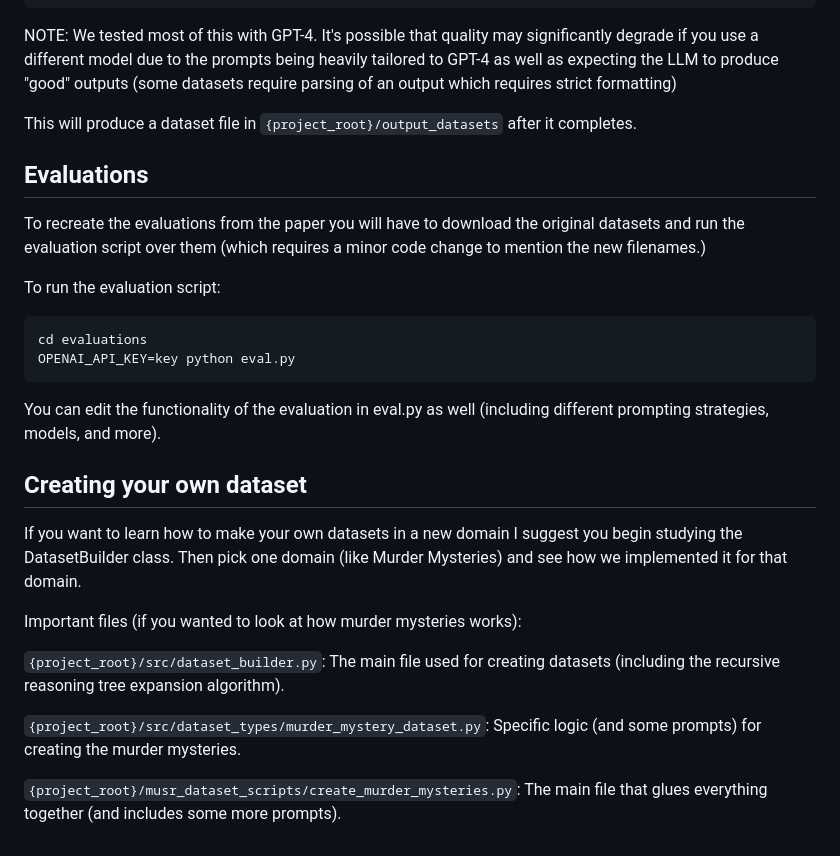
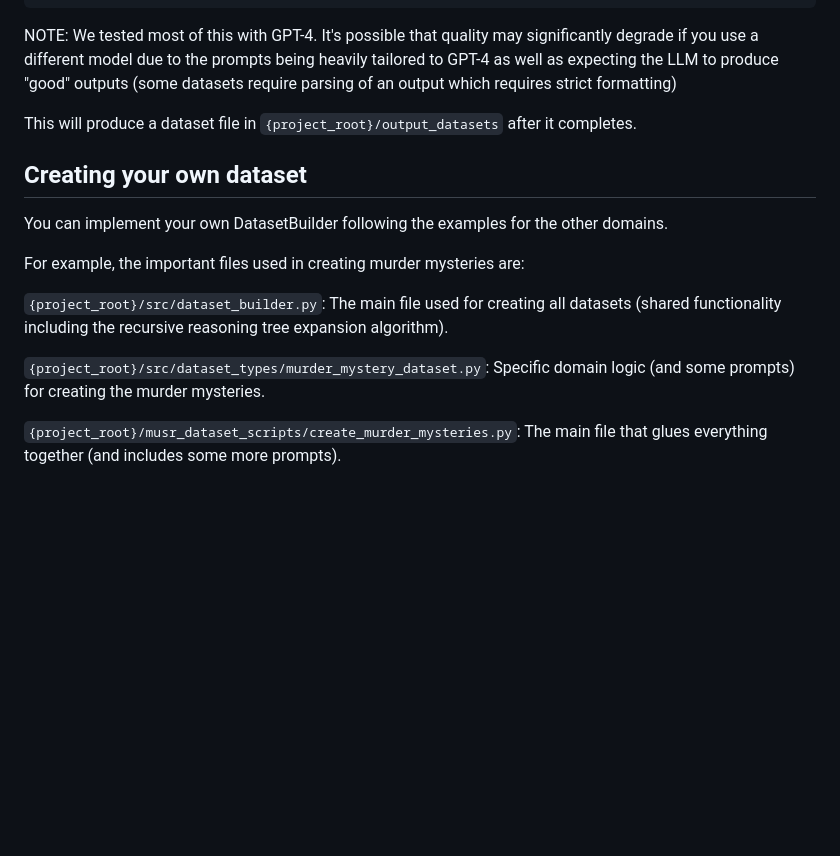
Before and after one commit to Zayne-sprague/MuSR, a Markdown page: README.md, the part around the change printed below. GitHub-like rendering; blank space fills up the shorter version.

````diff
--- a/README.md
+++ b/README.md
@@ -71,26 +104,14 @@ NOTE: We tested most of this with GPT-4.  It's possible that quality may signifi
 
 This will produce a dataset file in `{project_root}/output_datasets` after it completes.
 
-## Evaluations
-
-To recreate the evaluations from the paper you will have to download the original datasets and run the evaluation script over them (which requires a minor code change to mention the new filenames.)
-
-To run the evaluation script:
-```shell
-cd evaluations
-OPENAI_API_KEY=key python eval.py
-```
-
-You can edit the functionality of the evaluation in eval.py as well (including different prompting strategies, models, and more).
-
 ## Creating your own dataset
 
-If you want to learn how to make your own datasets in a new domain I suggest you begin studying the DatasetBuilder class.  Then pick one domain (like Murder Mysteries) and see how we implemented it for that domain.
+You can implement your own DatasetBuilder following the examples for the other domains.
 
-Important files (if you wanted to look at how murder mysteries works):
+For example, the important files used in creating murder mysteries are:
 
-`{project_root}/src/dataset_builder.py`: The main file used for creating datasets (including the recursive reasoning tree expansion algorithm).
+`{project_root}/src/dataset_builder.py`: The main file used for creating all datasets (shared functionality including the recursive reasoning tree expansion algorithm).
 
-`{project_root}/src/dataset_types/murder_mystery_dataset.py`: Specific logic (and some prompts) for creating the murder mysteries.
+`{project_root}/src/dataset_types/murder_mystery_dataset.py`: Specific domain logic (and some prompts) for creating the murder mysteries.
 
 `{project_root}/musr_dataset_scripts/create_murder_mysteries.py`: The main file that glues everything together (and includes some more prompts).
````
Also changed, not shown: other parts of README.md (+64 -31 lines).
